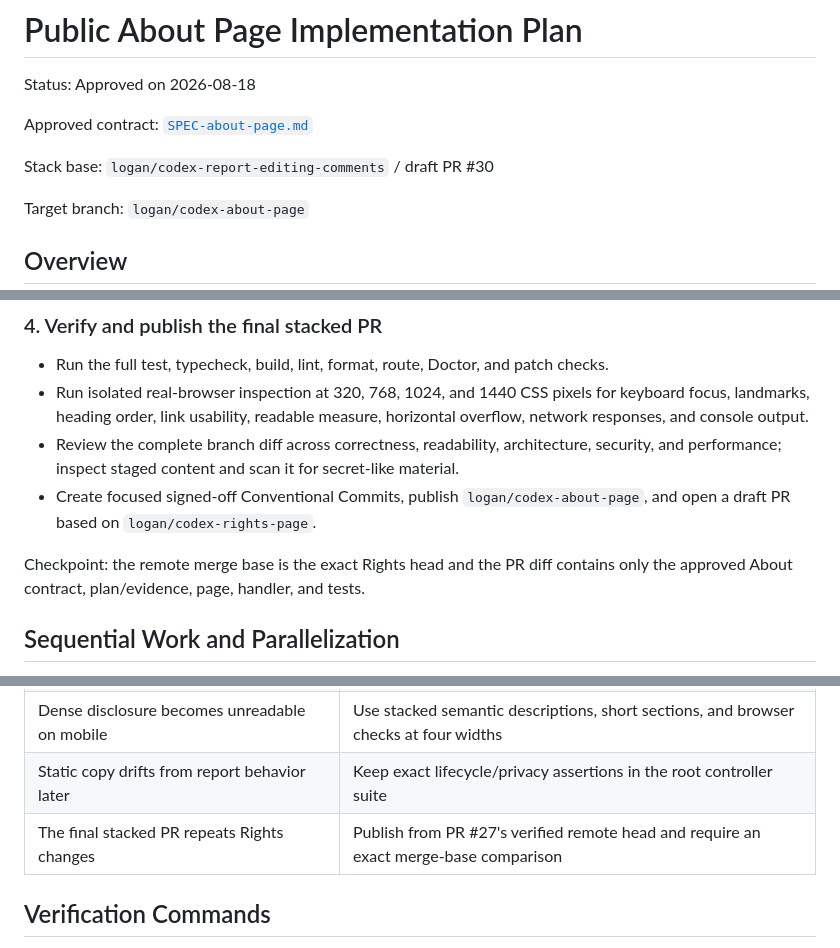
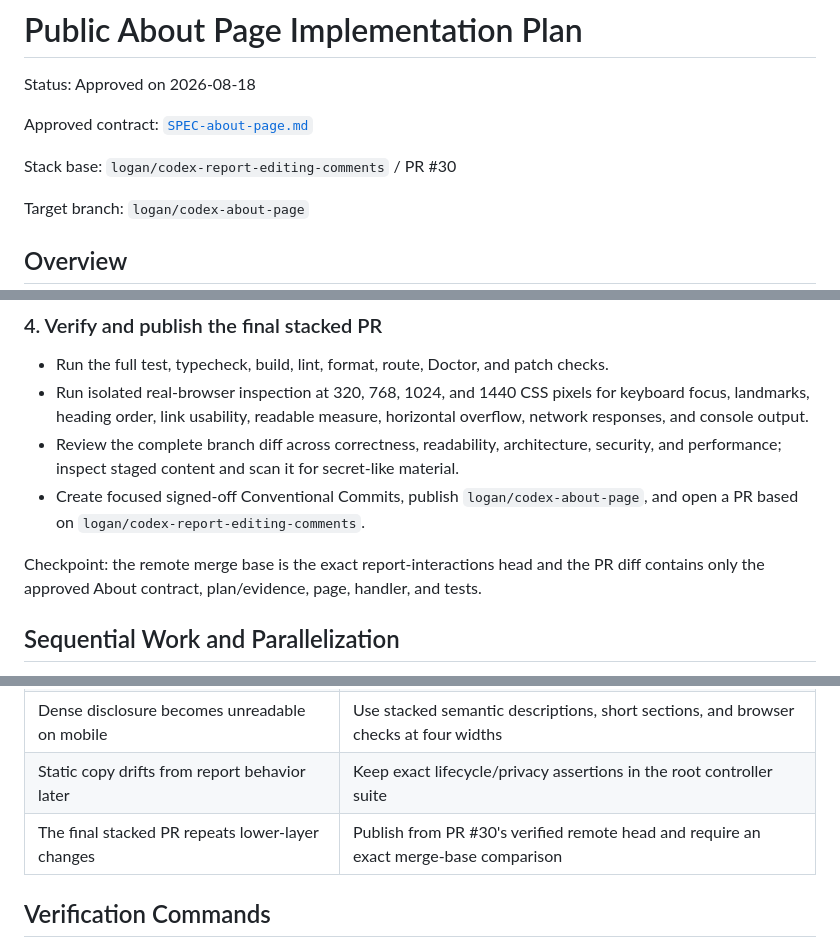
Before and after one commit to mcansh/wtf.rent, a Markdown page: tasks/about-plan.md, 3 parts joined by grey strips. Rendered like a GitHub page.

```diff
--- a/tasks/about-plan.md
+++ b/tasks/about-plan.md
@@ -4,7 +4,7 @@ Status: Approved on 2026-08-18
 
 Approved contract: [`SPEC-about-page.md`](../SPEC-about-page.md)
 
-Stack base: `logan/codex-report-editing-comments` / draft PR #30
+Stack base: `logan/codex-report-editing-comments` / PR #30
 
 Target branch: `logan/codex-about-page`
 
@@ -81,11 +81,11 @@ approved public/private explanation.
   responses, and console output.
 - Review the complete branch diff across correctness, readability, architecture, security, and
   performance; inspect staged content and scan it for secret-like material.
-- Create focused signed-off Conventional Commits, publish `logan/codex-about-page`, and open a draft
-  PR based on `logan/codex-rights-page`.
+- Create focused signed-off Conventional Commits, publish `logan/codex-about-page`, and open a PR
+  based on `logan/codex-report-editing-comments`.
 
-Checkpoint: the remote merge base is the exact Rights head and the PR diff contains only the
-approved About contract, plan/evidence, page, handler, and tests.
+Checkpoint: the remote merge base is the exact report-interactions head and the PR diff contains
+only the approved About contract, plan/evidence, page, handler, and tests.
 
 ## Sequential Work and Parallelization
 
@@ -102,7 +102,7 @@ browser inspection uses one isolated server and one named browser session.
 | Privacy wording implies the whole report body is redacted | Separate the dedicated address field from contributor-authored public text                  |
 | Dense disclosure becomes unreadable on mobile             | Use stacked semantic descriptions, short sections, and browser checks at four widths        |
 | Static copy drifts from report behavior later             | Keep exact lifecycle/privacy assertions in the root controller suite                        |
-| The final stacked PR repeats Rights changes               | Publish from PR #27's verified remote head and require an exact merge-base comparison       |
+| The final stacked PR repeats lower-layer changes          | Publish from PR #30's verified remote head and require an exact merge-base comparison       |
 
 ## Verification Commands
 
```
Also changed, not shown: SPEC-about-page.md (+2 -1 lines), tasks/about-todo.md (+14 -17 lines).
